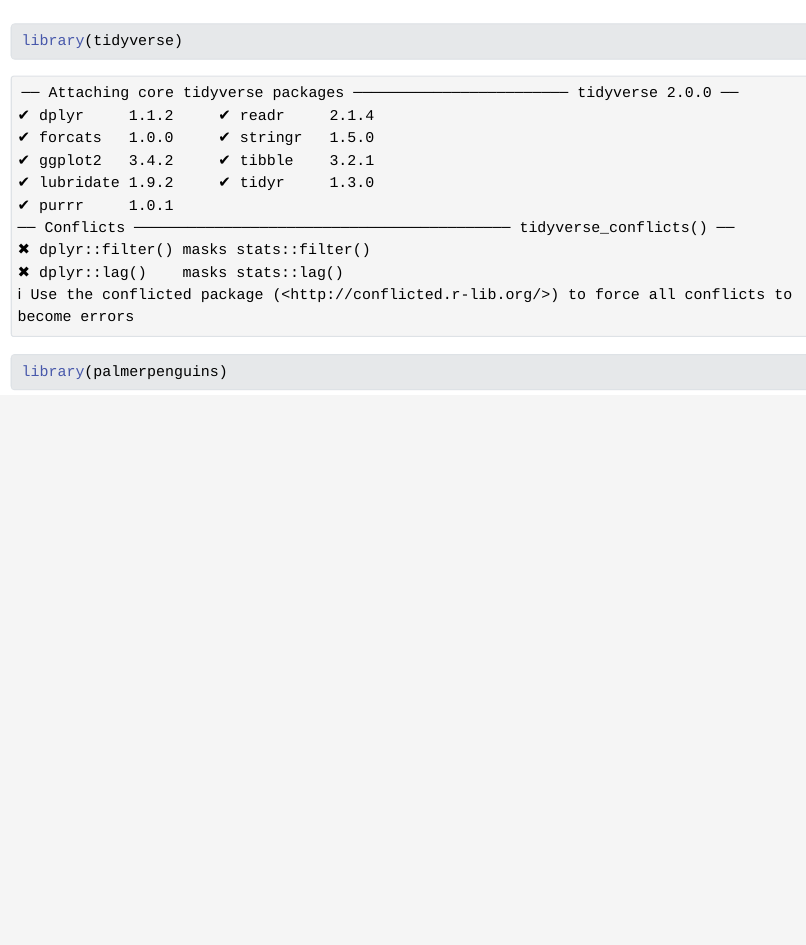
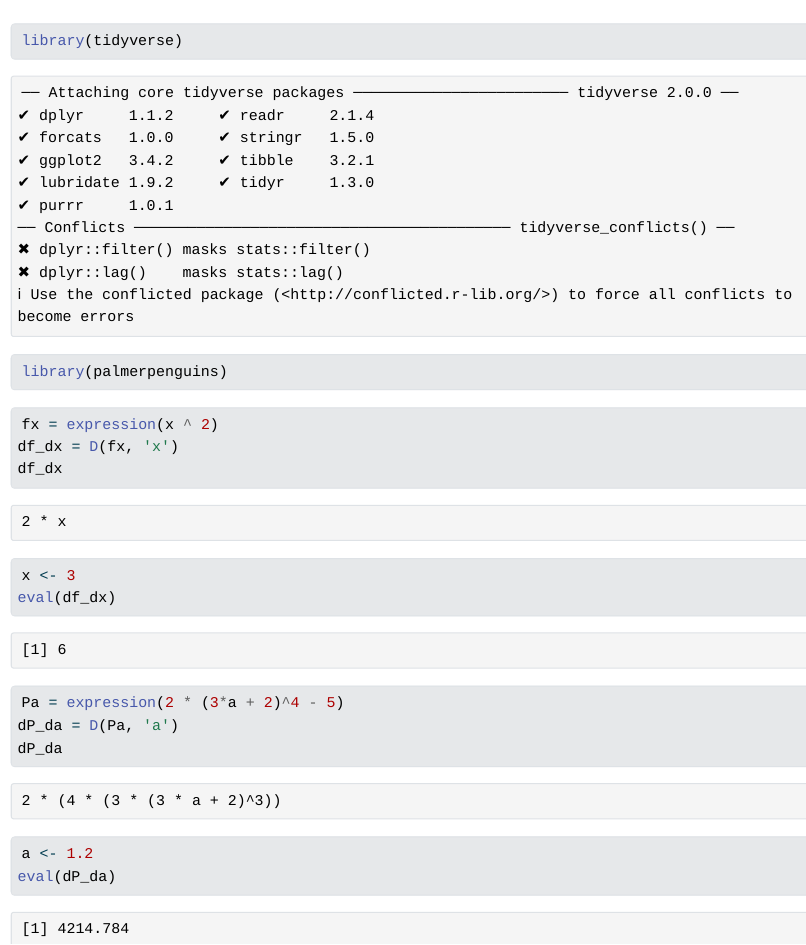
Before and after one commit to maxwellpatt/eds212_day2_tasks, a Quarto document (eds212_day2_tasks.qmd): the page in a window 1100 px wide, from 60 px down. The pictures show the output file eds212_day2_tasks.html that the author committed with the source, opened offline; Quarto's library style sheets are replaced by a plain one without menus.

Commit message:
found derivatives

````diff
--- a/eds212_day2_tasks.qmd
+++ b/eds212_day2_tasks.qmd
@@ -8,5 +8,17 @@ library(palmerpenguins)
 ```
 
 ```{r}
+fx = expression(x ^ 2)
+df_dx = D(fx, 'x')
+df_dx
+x <- 3
+eval(df_dx)
+```
 
+```{r}
+Pa = expression(2 * (3*a + 2)^4 - 5)
+dP_da = D(Pa, 'a')
+dP_da
+a <- 1.2
+eval(dP_da)
 ```
````
Also changed, not shown: eds212_day2_tasks.html, 1 other file.
